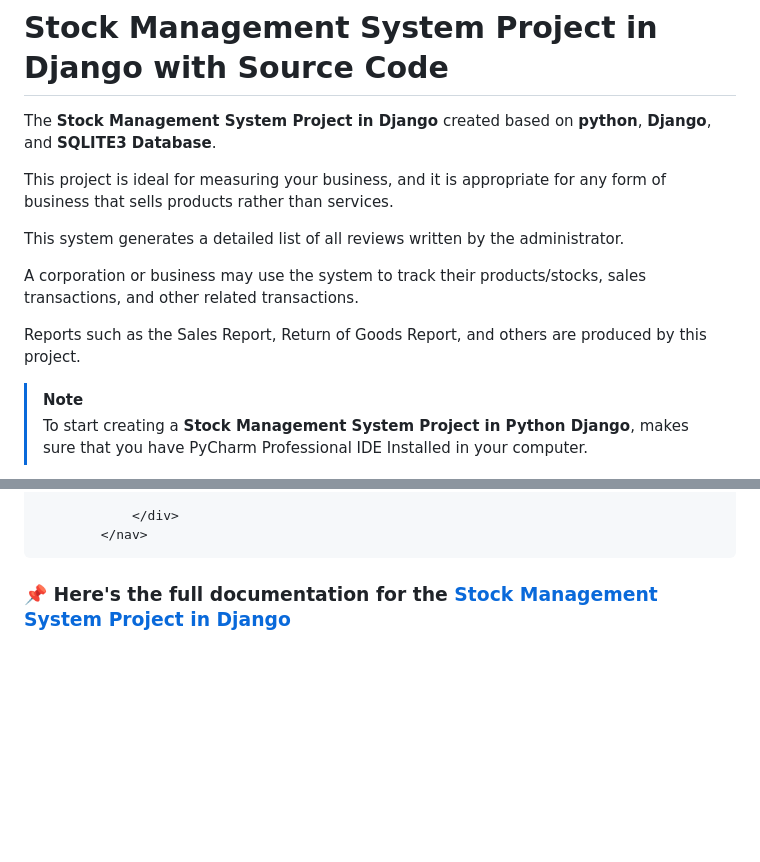
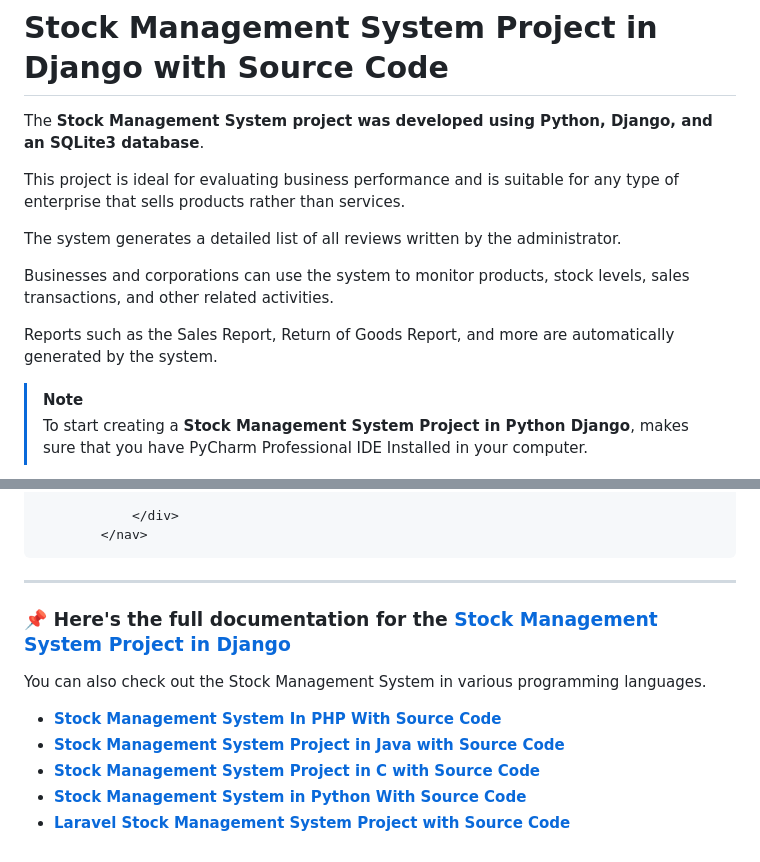
Before and after one commit to freesourcecode/Stock-Management-System-in-Django, a Markdown page: README.md, 2 parts joined by grey strips. Drawn GitHub-style; blank space fills up the shorter version.

````diff
--- a/README.md
+++ b/README.md
@@ -1,14 +1,14 @@
 # Stock Management System Project in Django with Source Code
 
-The **Stock Management System Project in Django** created based on **python**, **Django**, and **SQLITE3 Database**.
+The **Stock Management System project was developed using Python, Django, and an SQLite3 database**.
 
-This project is ideal for measuring your business, and it is appropriate for any form of business that sells products rather than services.
+This project is ideal for evaluating business performance and is suitable for any type of enterprise that sells products rather than services.
 
-This system generates a detailed list of all reviews written by the administrator.
+The system generates a detailed list of all reviews written by the administrator.
 
-A corporation or business may use the system to track their products/stocks, sales transactions, and other related transactions.
+Businesses and corporations can use the system to monitor products, stock levels, sales transactions, and other related activities.
 
-Reports such as the Sales Report, Return of Goods Report, and others are produced by this project.
+Reports such as the Sales Report, Return of Goods Report, and more are automatically generated by the system.
 
 >[!NOTE]
 >To start creating a **Stock Management System Project in Python Django**, makes sure that you have PyCharm Professional IDE Installed in your computer.
@@ -132,5 +132,12 @@ To start with, add the following code in your navbar.html under the folder of /t
         </nav>
 ```
 
+---
+### 📌 Here's the full documentation for the [Stock Management System Project in Django](https://itsourcecode.com/free-projects/python-projects/stock-management-system-project-in-django-with-source-code/)
 
-### 📌 Here's the full documentation for the [Stock Management System Project in Django](https://itsourcecode.com/free-projects/python-projects/stock-management-system-project-in-django-with-source-code/)
+You can also check out the Stock Management System in various programming languages.
+* **[Stock Management System In PHP With Source Code](https://itsourcecode.com/free-projects/php-project/stock-management-system-in-php-with-source-code/)**
+* **[Stock Management System Project in Java with Source Code](https://itsourcecode.com/free-projects/java-projects/stock-management-system-project-in-java-with-source-code/)**
+* **[Stock Management System Project in C with Source Code](https://itsourcecode.com/free-projects/c-projects/stock-management-system-project-in-c-with-source-code/)**
+* **[Stock Management System in Python With Source Code](https://itsourcecode.com/free-projects/python-projects/stock-management-system-in-python-with-source-code/)**
+* **[Laravel Stock Management System Project with Source Code](https://itsourcecode.com/free-projects/laravel/laravel-stock-management-system-project-with-source-code/)**
````
